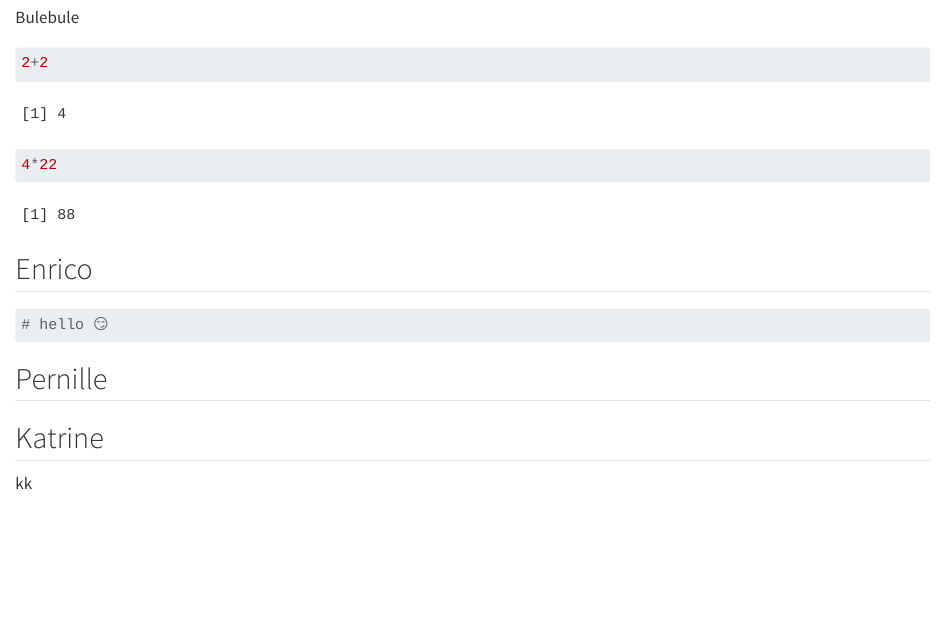
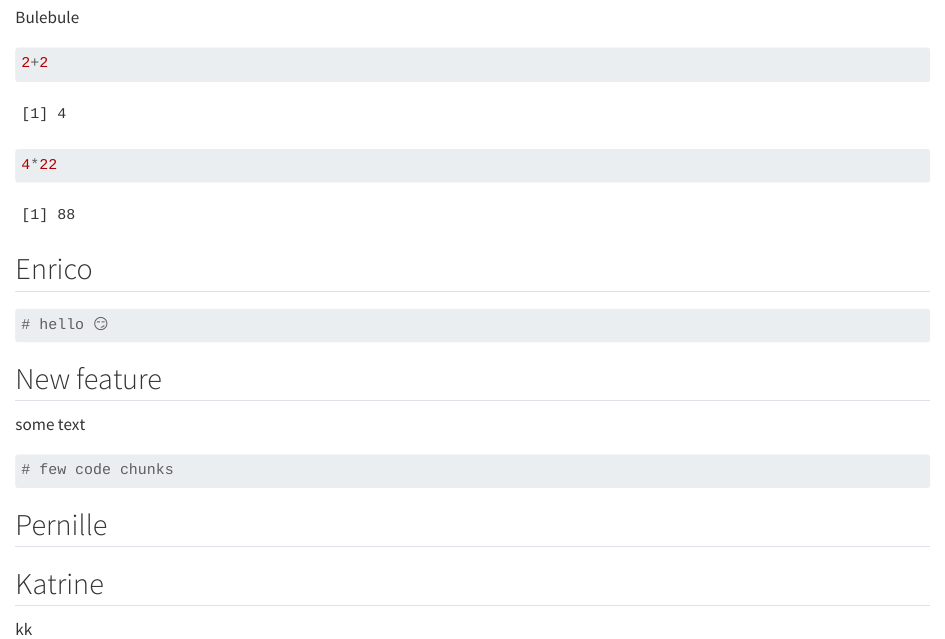
Before and after one commit to katmeld/group15, a Quarto document (group_document.qmd): the page in a window 1100 px wide, from 690 px down. Rendered offline with R 4.5, knitr and Pandoc in place of Quarto, with nearby package versions.

Commit message:
New feature from s222721

````diff
--- a/group_document.qmd
+++ b/group_document.qmd
@@ -47,6 +47,14 @@ Bulebule
 # hello 😏
 ```
 
+## New feature
+
+some text
+
+```{r}
+# few code chunks
+```
+
 ## Pernille
 
 ## Katrine
````
